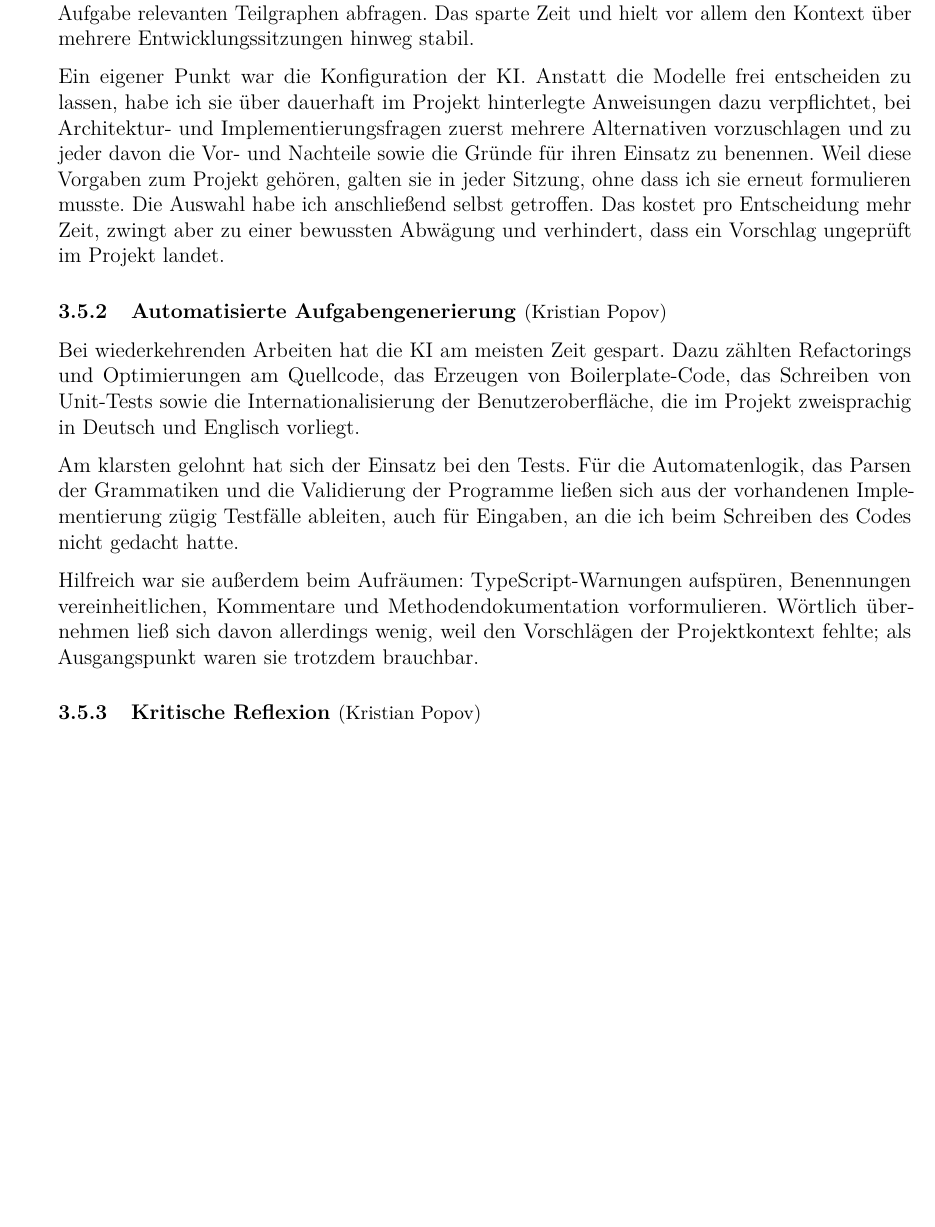
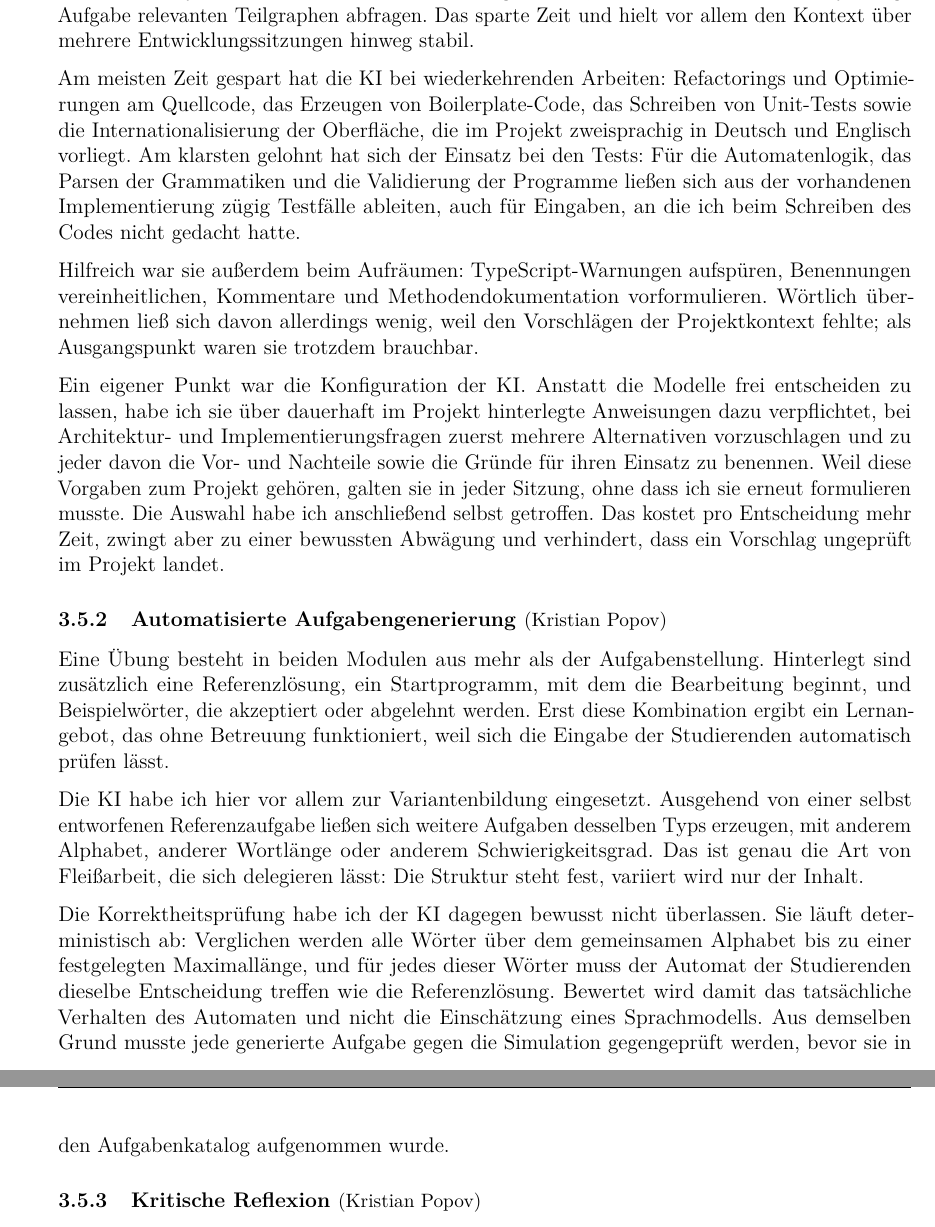
Before and after one commit to Markussus/ProjektArbeit_GI_Plattform, a LaTeX document (docs/documentation/documentation.tex, which reads docs/documentation/includes/03_KI/03_05.tex): part of page 7 of 11 before the commit and two parts of pages 7 and 8 of 11 after it, the two joined at a grey line, cut so that both start at the same text, the shorter picture padded with empty space. Compiled offline with pdfLaTeX.

Commit message:
docs: rewrite exercise generation section and move dev automation to co-developer part

```diff
--- a/docs/documentation/includes/03_KI/03_05.tex
+++ b/docs/documentation/includes/03_KI/03_05.tex
@@ -72,6 +72,20 @@ Teilgraphen abfragen.
 Das sparte Zeit und hielt vor allem den Kontext über mehrere
 Entwicklungssitzungen hinweg stabil.
 
+Am meisten Zeit gespart hat die KI bei wiederkehrenden Arbeiten:
+Refactorings und Optimierungen am Quellcode, das Erzeugen von Boilerplate-Code,
+das Schreiben von Unit-Tests sowie die Internationalisierung der Oberfläche,
+die im Projekt zweisprachig in Deutsch und Englisch vorliegt.
+Am klarsten gelohnt hat sich der Einsatz bei den Tests: Für die Automatenlogik,
+das Parsen der Grammatiken und die Validierung der Programme ließen sich aus der
+vorhandenen Implementierung zügig Testfälle ableiten, auch für Eingaben, an die
+ich beim Schreiben des Codes nicht gedacht hatte.
+
+Hilfreich war sie außerdem beim Aufräumen: TypeScript-Warnungen aufspüren,
+Benennungen vereinheitlichen, Kommentare und Methodendokumentation vorformulieren.
+Wörtlich übernehmen ließ sich davon allerdings wenig, weil den Vorschlägen der
+Projektkontext fehlte; als Ausgangspunkt waren sie trotzdem brauchbar.
+
 Ein eigener Punkt war die Konfiguration der KI\@.
 Anstatt die Modelle frei entscheiden zu lassen, habe ich sie über dauerhaft im
 Projekt hinterlegte Anweisungen dazu verpflichtet, bei Architektur- und
@@ -85,21 +99,28 @@ und verhindert, dass ein Vorschlag ungeprüft im Projekt landet.
 
 \subNsection{2}{Automatisierte Aufgabengenerierung}{Kristian Popov}
 
-Bei wiederkehrenden Arbeiten hat die KI am meisten Zeit gespart.
-Dazu zählten Refactorings und Optimierungen am Quellcode, das Erzeugen von
-Boilerplate-Code, das Schreiben von Unit-Tests sowie die Internationalisierung
-der Benutzeroberfläche, die im Projekt zweisprachig in Deutsch und Englisch vorliegt.
+Eine Übung besteht in beiden Modulen aus mehr als der Aufgabenstellung.
+Hinterlegt sind zusätzlich eine Referenzlösung, ein Startprogramm, mit dem die
+Bearbeitung beginnt, und Beispielwörter, die akzeptiert oder abgelehnt werden.
+Erst diese Kombination ergibt ein Lernangebot, das ohne Betreuung funktioniert,
+weil sich die Eingabe der Studierenden automatisch prüfen lässt.
 
-Am klarsten gelohnt hat sich der Einsatz bei den Tests.
-Für die Automatenlogik, das Parsen der Grammatiken und die Validierung der
-Programme ließen sich aus der vorhandenen Implementierung zügig Testfälle
-ableiten, auch für Eingaben, an die ich beim Schreiben des Codes nicht gedacht
-hatte.
+Die KI habe ich hier vor allem zur Variantenbildung eingesetzt.
+Ausgehend von einer selbst entworfenen Referenzaufgabe ließen sich weitere
+Aufgaben desselben Typs erzeugen, mit anderem Alphabet, anderer Wortlänge oder
+anderem Schwierigkeitsgrad.
+Das ist genau die Art von Fleißarbeit, die sich delegieren lässt:
+Die Struktur steht fest, variiert wird nur der Inhalt.
 
-Hilfreich war sie außerdem beim Aufräumen: TypeScript-Warnungen aufspüren,
-Benennungen vereinheitlichen, Kommentare und Methodendokumentation vorformulieren.
-Wörtlich übernehmen ließ sich davon allerdings wenig, weil den Vorschlägen der
-Projektkontext fehlte; als Ausgangspunkt waren sie trotzdem brauchbar.
+Die Korrektheitsprüfung habe ich der KI dagegen bewusst nicht überlassen.
+Sie läuft deterministisch ab: Verglichen werden alle Wörter über dem gemeinsamen
+Alphabet bis zu einer festgelegten Maximallänge, und für jedes dieser Wörter
+muss der Automat der Studierenden dieselbe Entscheidung treffen wie die
+Referenzlösung.
+Bewertet wird damit das tatsächliche Verhalten des Automaten und nicht die
+Einschätzung eines Sprachmodells.
+Aus demselben Grund musste jede generierte Aufgabe gegen die Simulation
+gegengeprüft werden, bevor sie in den Aufgabenkatalog aufgenommen wurde.
 
 \subNsection{2}{Kritische Reflexion}{Kristian Popov}
 
```
Also changed, not shown: docs/documentation/documentation.pdf.
